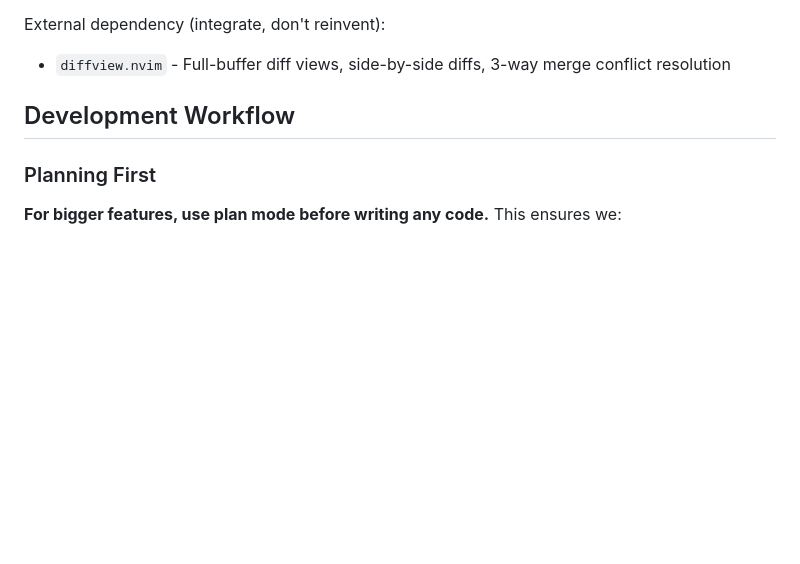
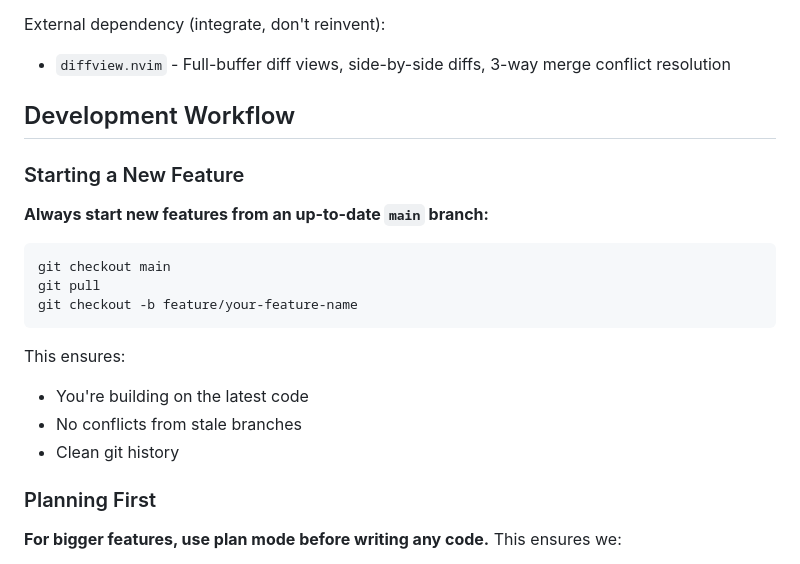
Before and after one commit to actionshrimp/gitlad.nvim, a Markdown page: CLAUDE.md, the part around the change. GitHub-like rendering; blank space fills up the shorter version.

Commit message:
docs: add feature branch workflow to dev guide
Document the standard workflow for starting new features:
checkout main, pull latest, create feature branch.

````diff
--- a/CLAUDE.md
+++ b/CLAUDE.md
@@ -291,6 +291,21 @@ External dependency (integrate, don't reinvent):
 
 ## Development Workflow
 
+### Starting a New Feature
+
+**Always start new features from an up-to-date `main` branch:**
+
+```bash
+git checkout main
+git pull
+git checkout -b feature/your-feature-name
+```
+
+This ensures:
+- You're building on the latest code
+- No conflicts from stale branches
+- Clean git history
+
 ### Planning First
 
 **For bigger features, use plan mode before writing any code.** This ensures we:
````
